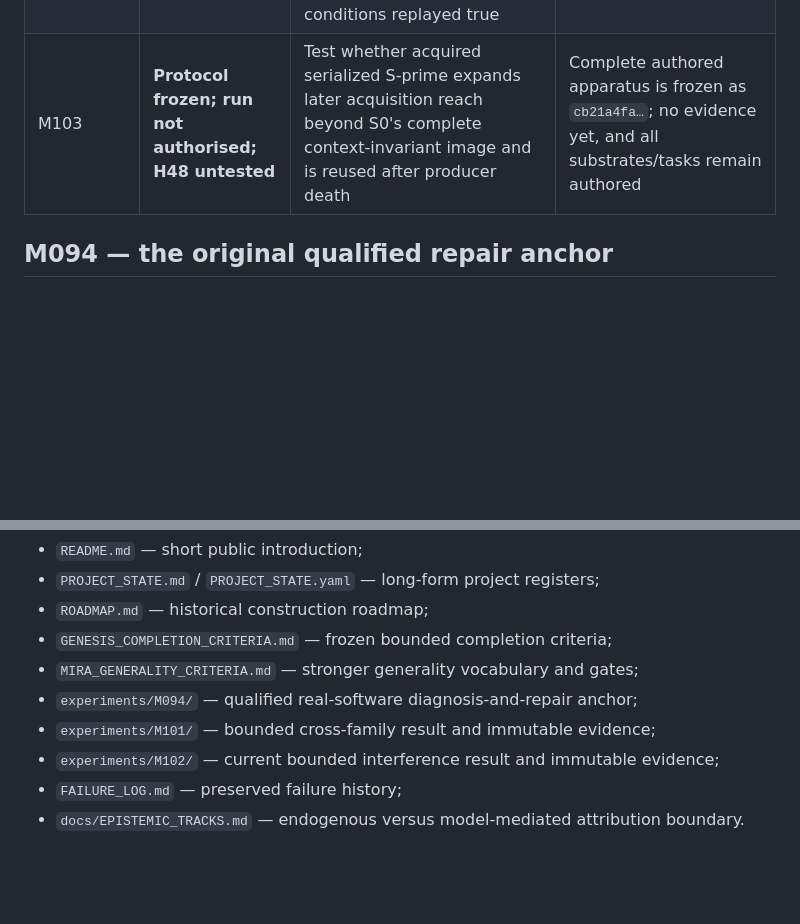
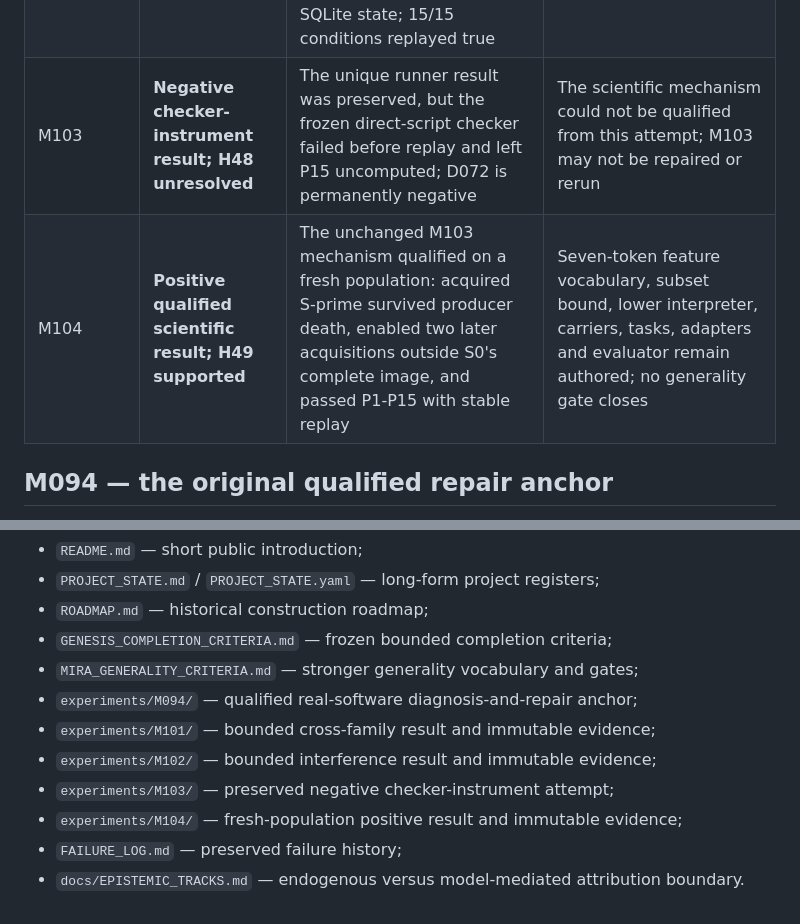
Before and after one commit to mjodheim/mira-genesis, a Markdown page: docs/CURRENT_RESEARCH_FRONTIER.md, 2 parts joined by grey strips. GitHub-like rendering; blank space fills up the shorter version.

```diff
--- a/docs/CURRENT_RESEARCH_FRONTIER.md
+++ b/docs/CURRENT_RESEARCH_FRONTIER.md
@@ -37,7 +37,8 @@ valid result.
 | M100 | **Positive qualified scientific result; H45 supported** | A enabled bounded B acquisition, registered B enabled bounded C acquisition, all three remained live on 9/9 fresh worlds, and 12/12 conditions replayed true | One affine family, authored targets/bounds and fixed generic interpreter |
 | M101 | **Positive qualified scientific result; H46 supported** | A carrier-neutral acquisition from text added reach on all eight held-out text/record/syntax worlds against fresh T0 controls and became a live prerequisite for B; 15/15 conditions replayed true | All carriers/evaluators authored; chain only A → B; no genuine interference or independently maintained domain |
 | M102 | **Positive qualified scientific result; H47 supported** | Observable collisions caused acquisition of generic state-owned policy K; K prevented destructive forgetting and remained necessary with M101 B for later C scored from real SQLite state; 15/15 conditions replayed true | Hypothesis constructors, tasks, adapters and evaluator remain authored; G4/G5 remain partial |
-| M103 | **Protocol frozen; run not authorised; H48 untested** | Test whether acquired serialized S-prime expands later acquisition reach beyond S0's complete context-invariant image and is reused after producer death | Complete authored apparatus is frozen as `cb21a4fa…`; no evidence yet, and all substrates/tasks remain authored |
+| M103 | **Negative checker-instrument result; H48 unresolved** | The unique runner result was preserved, but the frozen direct-script checker failed before replay and left P15 uncomputed; D072 is permanently negative | The scientific mechanism could not be qualified from this attempt; M103 may not be repaired or rerun |
+| M104 | **Positive qualified scientific result; H49 supported** | The unchanged M103 mechanism qualified on a fresh population: acquired S-prime survived producer death, enabled two later acquisitions outside S0's complete image, and passed P1-P15 with stable replay | Seven-token feature vocabulary, subset bound, lower interpreter, carriers, tasks, adapters and evaluator remain authored; no generality gate closes |
 
 ## M094 — the original qualified repair anchor
 
@@ -326,6 +355,8 @@ are promoted into claims they did not test.
 - `MIRA_GENERALITY_CRITERIA.md` — stronger generality vocabulary and gates;
 - `experiments/M094/` — qualified real-software diagnosis-and-repair anchor;
 - `experiments/M101/` — bounded cross-family result and immutable evidence;
-- `experiments/M102/` — current bounded interference result and immutable evidence;
+- `experiments/M102/` — bounded interference result and immutable evidence;
+- `experiments/M103/` — preserved negative checker-instrument attempt;
+- `experiments/M104/` — fresh-population positive result and immutable evidence;
 - `FAILURE_LOG.md` — preserved failure history;
 - `docs/EPISTEMIC_TRACKS.md` — endogenous versus model-mediated attribution boundary.
```
Also changed, not shown: other parts of docs/CURRENT_RESEARCH_FRONTIER.md (+38 -10 lines).
